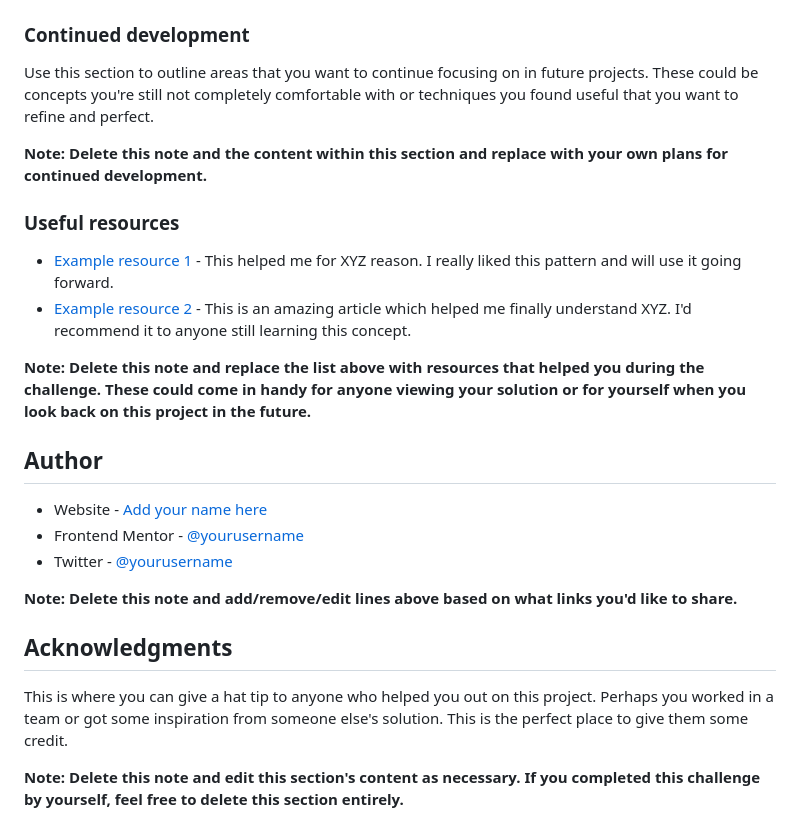
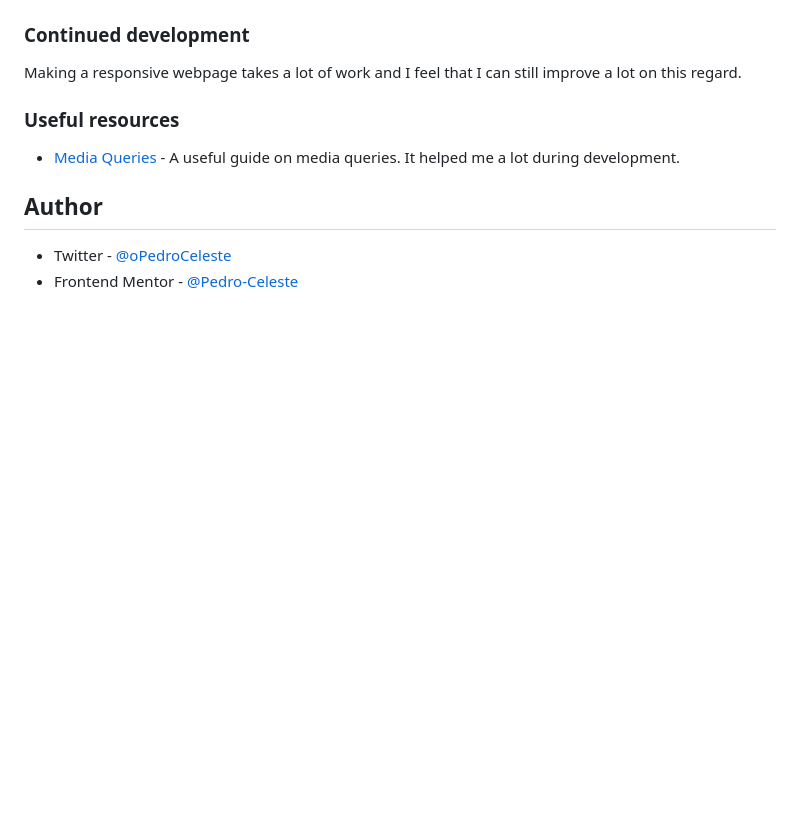
Before and after one commit to Pedro-Celeste/order-summary-card, a Markdown page: README-template.md, the part around the change printed below. GitHub-like rendering; blank space fills up the shorter version.

```diff
--- a/README-template.md
+++ b/README-template.md
@@ -84,27 +59,13 @@ If you want more help with writing markdown, we'd recommend checking out [The Ma
 
 ### Continued development
 
-Use this section to outline areas that you want to continue focusing on in future projects. These could be concepts you're still not completely comfortable with or techniques you found useful that you want to refine and perfect.
-
-**Note: Delete this note and the content within this section and replace with your own plans for continued development.**
+Making a responsive webpage takes a lot of work and I feel that I can still improve a lot on this regard.
 
 ### Useful resources
 
-- [Example resource 1](https://www.example.com) - This helped me for XYZ reason. I really liked this pattern and will use it going forward.
-- [Example resource 2](https://www.example.com) - This is an amazing article which helped me finally understand XYZ. I'd recommend it to anyone still learning this concept.
-
-**Note: Delete this note and replace the list above with resources that helped you during the challenge. These could come in handy for anyone viewing your solution or for yourself when you look back on this project in the future.**
+- [Media Queries](https://developer.mozilla.org/en-US/docs/Web/CSS/Media_Queries/Using_media_queries) - A useful guide on media queries. It helped me a lot during development.
 
 ## Author
 
-- Website - [Add your name here](https://www.your-site.com)
-- Frontend Mentor - [@yourusername](https://www.frontendmentor.io/profile/yourusername)
-- Twitter - [@yourusername](https://www.twitter.com/yourusername)
-
-**Note: Delete this note and add/remove/edit lines above based on what links you'd like to share.**
-
-## Acknowledgments
-
-This is where you can give a hat tip to anyone who helped you out on this project. Perhaps you worked in a team or got some inspiration from someone else's solution. This is the perfect place to give them some credit.
-
-**Note: Delete this note and edit this section's content as necessary. If you completed this challenge by yourself, feel free to delete this section entirely.**
+- Twitter - [@oPedroCeleste](https://www.twitter.com/oPedroCeleste)
+- Frontend Mentor - [@Pedro-Celeste](https://www.frontendmentor.io/profile/Pedro-Celeste)
```
Also changed, not shown: other parts of README-template.md (+11 -36 lines), assets/images/Result-Screenshot.png (added), 2 other files.
